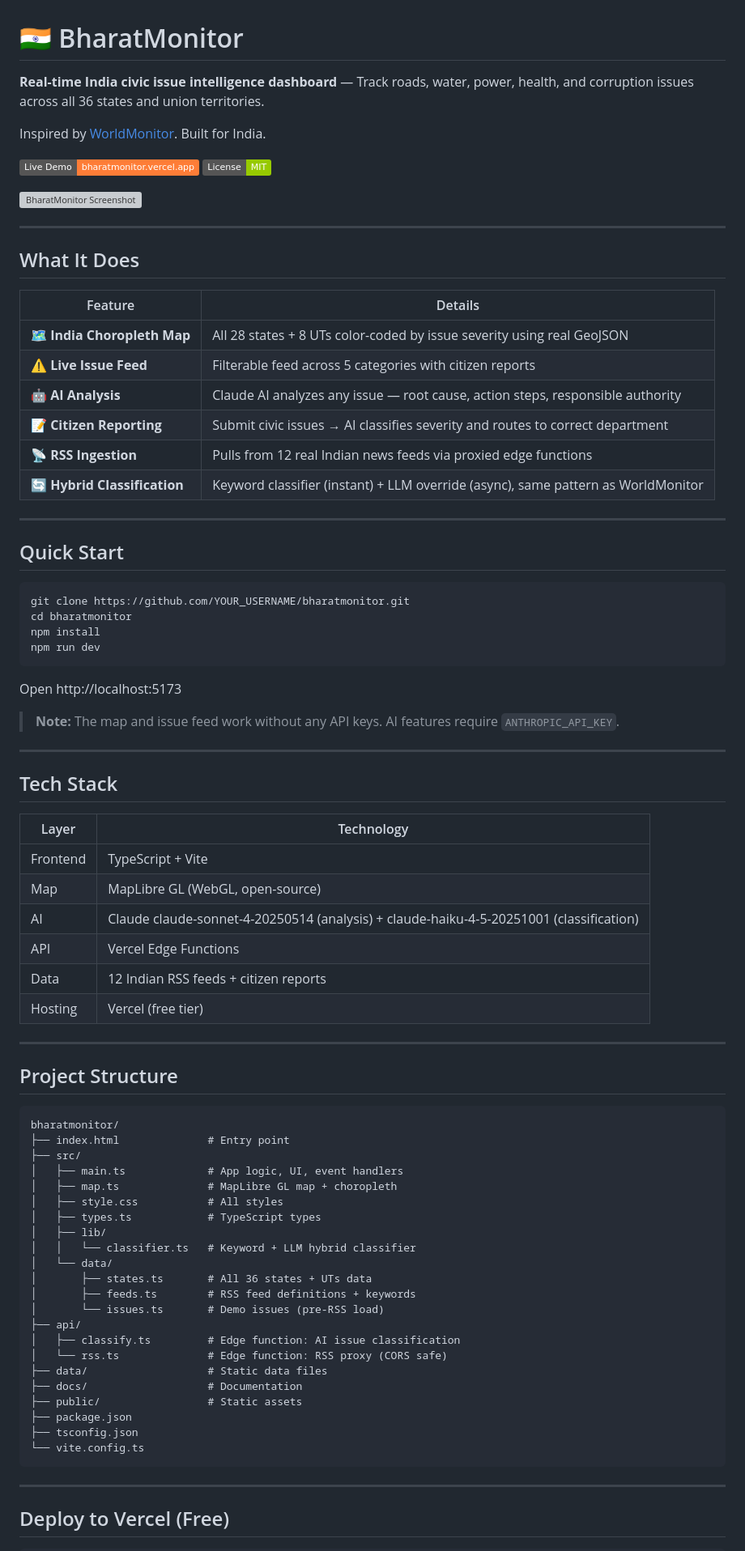
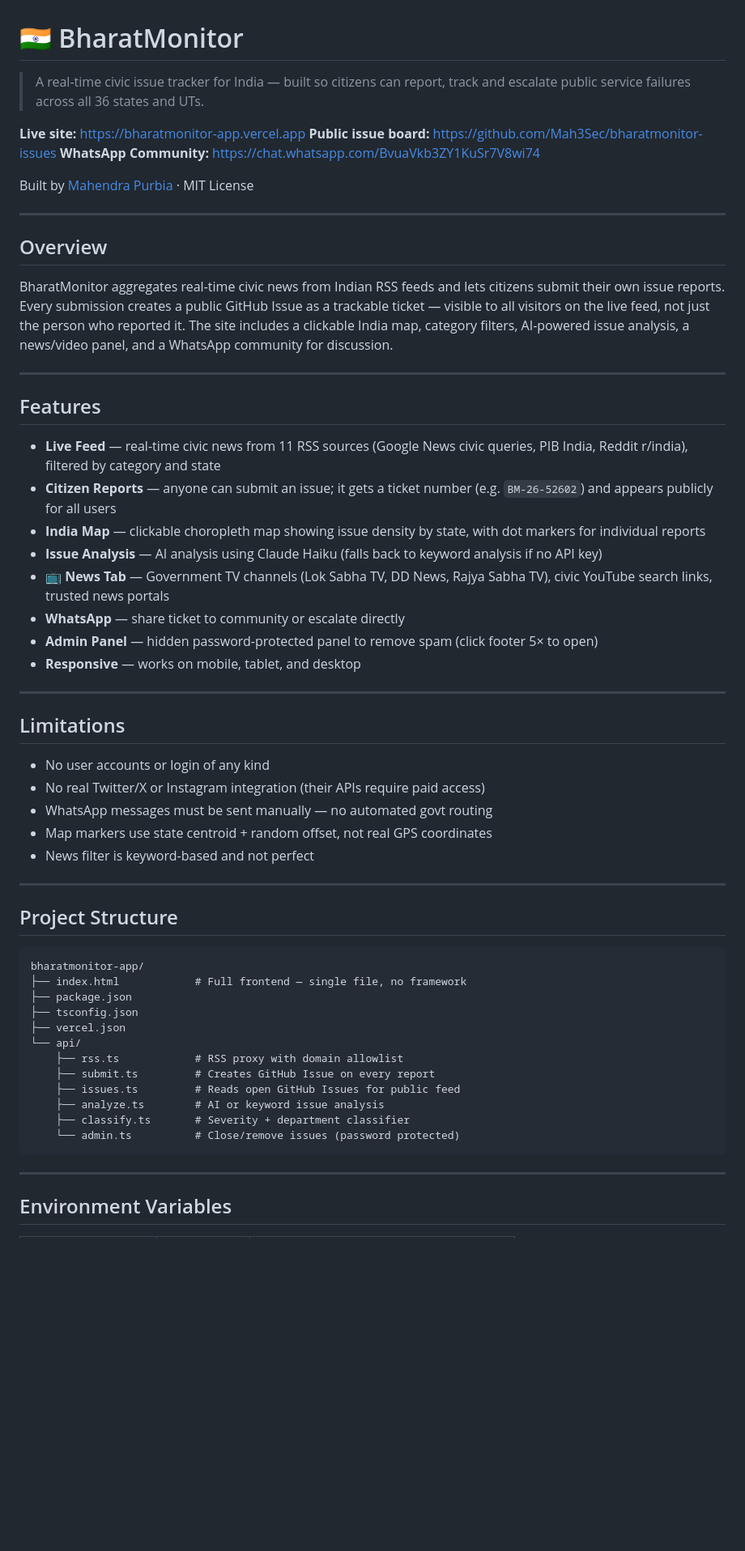
Before and after one commit to Mah3Sec/bharatmonitor-app, a Markdown page: README.md, the part around one of its changes. Shown at 81% size. Rendered like a GitHub page; badges without logos; blank space fills up the shorter version; grey boxes are pictures that could not be loaded.

````diff
--- a/README.md
+++ b/README.md
@@ -1,85 +1,62 @@
 # 🇮🇳 BharatMonitor
 
-**Real-time India civic issue intelligence dashboard** — Track roads, water, power, health, and corruption issues across all 36 states and union territories.
+> A real-time civic issue tracker for India — built so citizens can report, track and escalate public service failures across all 36 states and UTs.
 
-Inspired by [WorldMonitor](https://worldmonitor.app). Built for India.
+**Live site:** https://bharatmonitor-app.vercel.app
+**Public issue board:** https://github.com/Mah3Sec/bharatmonitor-issues
+**WhatsApp Community:** https://chat.whatsapp.com/BvuaVkb3ZY1KuSr7V8wi74
 
-[![Live Demo](https://img.shields.io/badge/Live%20Demo-bharatmonitor.vercel.app-orange?style=flat)](https://bharatmonitor.vercel.app)
-[![License: MIT](https://img.shields.io/badge/License-MIT-green.svg)](https://opensource.org/licenses/MIT)
-
-![BharatMonitor Screenshot](./public/screenshot.png)
+Built by [Mahendra Purbia](https://github.com/Mah3Sec) · MIT License
 
 ---
 
-## What It Does
+## Overview
 
-| Feature | Details |
-|---|---|
-| 🗺️ **India Choropleth Map** | All 28 states + 8 UTs color-coded by issue severity using real GeoJSON |
-| ⚠️ **Live Issue Feed** | Filterable feed across 5 categories with citizen reports |
-| 🤖 **AI Analysis** | Claude AI analyzes any issue — root cause, action steps, responsible authority |
-| 📝 **Citizen Reporting** | Submit civic issues → AI classifies severity and routes to correct department |
-| 📡 **RSS Ingestion** | Pulls from 12 real Indian news feeds via proxied edge functions |
-| 🔄 **Hybrid Classification** | Keyword classifier (instant) + LLM override (async), same pattern as WorldMonitor |
+BharatMonitor aggregates real-time civic news from Indian RSS feeds and lets citizens submit their own issue reports. Every submission creates a public GitHub Issue as a trackable ticket — visible to all visitors on the live feed, not just the person who reported it. The site includes a clickable India map, category filters, AI-powered issue analysis, a news/video panel, and a WhatsApp community for discussion.
 
 ---
 
-## Quick Start
+## Features
 
-```bash
-git clone https://github.com/YOUR_USERNAME/bharatmonitor.git
-cd bharatmonitor
-npm install
-npm run dev
-```
-
-Open http://localhost:5173
-
-> **Note:** The map and issue feed work without any API keys. AI features require `ANTHROPIC_API_KEY`.
+- **Live Feed** — real-time civic news from 11 RSS sources (Google News civic queries, PIB India, Reddit r/india), filtered by category and state
+- **Citizen Reports** — anyone can submit an issue; it gets a ticket number (e.g. `BM-26-52602`) and appears publicly for all users
+- **India Map** — clickable choropleth map showing issue density by state, with dot markers for individual reports
+- **Issue Analysis** — AI analysis using Claude Haiku (falls back to keyword analysis if no API key)
+- **📺 News Tab** — Government TV channels (Lok Sabha TV, DD News, Rajya Sabha TV), civic YouTube search links, trusted news portals
+- **WhatsApp** — share ticket to community or escalate directly
+- **Admin Panel** — hidden password-protected panel to remove spam (click footer 5× to open)
+- **Responsive** — works on mobile, tablet, and desktop
 
 ---
 
-## Tech Stack
+## Limitations
 
-| Layer | Technology |
-|---|---|
-| Frontend | TypeScript + Vite |
-| Map | MapLibre GL (WebGL, open-source) |
-| AI | Claude claude-sonnet-4-20250514 (analysis) + claude-haiku-4-5-20251001 (classification) |
-| API | Vercel Edge Functions |
-| Data | 12 Indian RSS feeds + citizen reports |
-| Hosting | Vercel (free tier) |
+- No user accounts or login of any kind
+- No real Twitter/X or Instagram integration (their APIs require paid access)
+- WhatsApp messages must be sent manually — no automated govt routing
+- Map markers use state centroid + random offset, not real GPS coordinates
+- News filter is keyword-based and not perfect
 
 ---
 
 ## Project Structure
 
 ```
-bharatmonitor/
-├── index.html              # Entry point
-├── src/
-│   ├── main.ts             # App logic, UI, event handlers
-│   ├── map.ts              # MapLibre GL map + choropleth
-│   ├── style.css           # All styles
-│   ├── types.ts            # TypeScript types
-│   ├── lib/
-│   │   └── classifier.ts   # Keyword + LLM hybrid classifier
-│   └── data/
-│       ├── states.ts       # All 36 states + UTs data
-│       ├── feeds.ts        # RSS feed definitions + keywords
-│       └── issues.ts       # Demo issues (pre-RSS load)
-├── api/
-│   ├── classify.ts         # Edge function: AI issue classification
-│   └── rss.ts              # Edge function: RSS proxy (CORS safe)
-├── data/                   # Static data files
-├── docs/                   # Documentation
-├── public/                 # Static assets
+bharatmonitor-app/
+├── index.html            # Full frontend — single file, no framework
 ├── package.json
 ├── tsconfig.json
-└── vite.config.ts
+├── vercel.json
+└── api/
+    ├── rss.ts            # RSS proxy with domain allowlist
+    ├── submit.ts         # Creates GitHub Issue on every report
+    ├── issues.ts         # Reads open GitHub Issues for public feed
+    ├── analyze.ts        # AI or keyword issue analysis
+    ├── classify.ts       # Severity + department classifier
+    └── admin.ts          # Close/remove issues (password protected)
 ```
 
 ---
 
-## Deploy to Vercel (Free)
+## Environment Variables
 
````
Also changed, not shown: other parts of README.md (+30 -74 lines).
